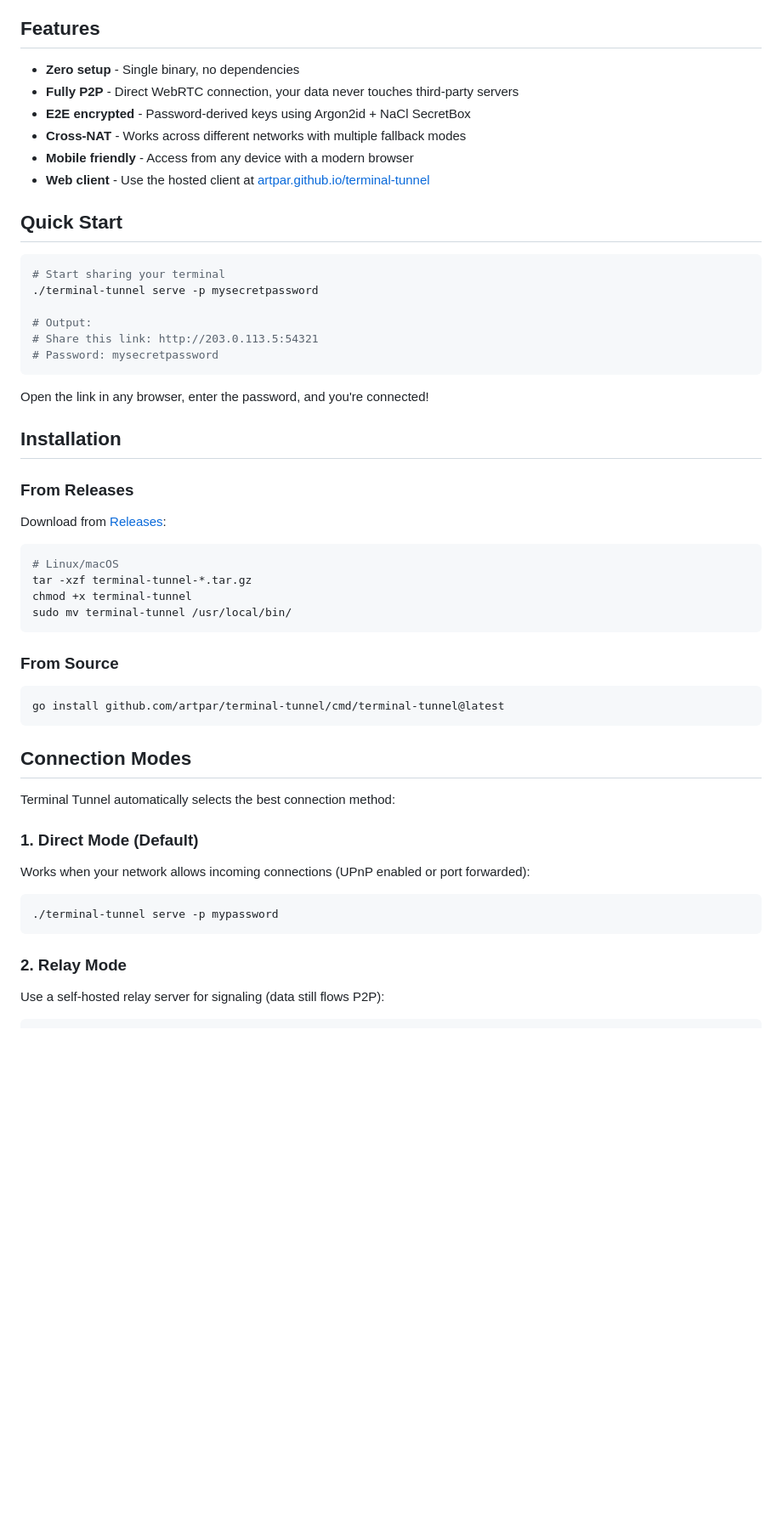
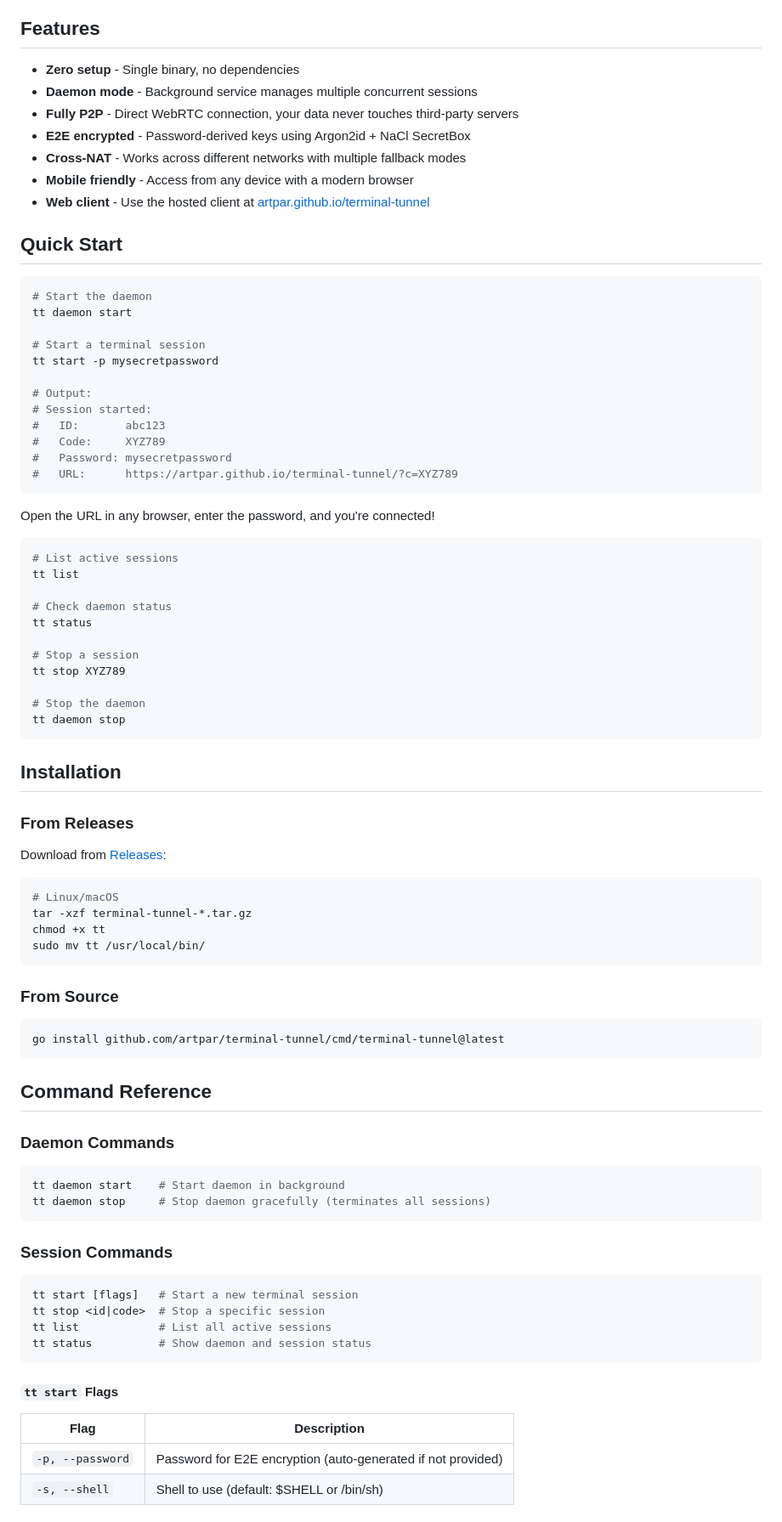
Before and after one commit to artpar/terminal-tunnel, a Markdown page: README.md, the part around one of its changes. Shown at 85% size. Drawn GitHub-style; blank space fills up the shorter version.

````diff
--- a/README.md
+++ b/README.md
@@ -5,6 +5,7 @@ P2P terminal sharing with end-to-end encryption. Share your terminal from anywhe
 ## Features
 
 - **Zero setup** - Single binary, no dependencies
+- **Daemon mode** - Background service manages multiple concurrent sessions
 - **Fully P2P** - Direct WebRTC connection, your data never touches third-party servers
 - **E2E encrypted** - Password-derived keys using Argon2id + NaCl SecretBox
 - **Cross-NAT** - Works across different networks with multiple fallback modes
@@ -14,15 +15,35 @@ P2P terminal sharing with end-to-end encryption. Share your terminal from anywhe
 ## Quick Start
 
 ```bash
-# Start sharing your terminal
-./terminal-tunnel serve -p mysecretpassword
+# Start the daemon
+tt daemon start
+
+# Start a terminal session
+tt start -p mysecretpassword
 
 # Output:
-# Share this link: http://203.0.113.5:54321
-# Password: mysecretpassword
+# Session started:
+#   ID:       abc123
+#   Code:     XYZ789
+#   Password: mysecretpassword
+#   URL:      https://artpar.github.io/terminal-tunnel/?c=XYZ789
 ```
 
-Open the link in any browser, enter the password, and you're connected!
+Open the URL in any browser, enter the password, and you're connected!
+
+```bash
+# List active sessions
+tt list
+
+# Check daemon status
+tt status
+
+# Stop a session
+tt stop XYZ789
+
+# Stop the daemon
+tt daemon stop
+```
 
 ## Installation
 
@@ -33,8 +54,8 @@ Download from [Releases](https://github.com/artpar/terminal-tunnel/releases):
 ```bash
 # Linux/macOS
 tar -xzf terminal-tunnel-*.tar.gz
-chmod +x terminal-tunnel
-sudo mv terminal-tunnel /usr/local/bin/
+chmod +x tt
+sudo mv tt /usr/local/bin/
 ```
 
 ### From Source
@@ -43,18 +64,28 @@ sudo mv terminal-tunnel /usr/local/bin/
 go install github.com/artpar/terminal-tunnel/cmd/terminal-tunnel@latest
 ```
 
-## Connection Modes
+## Command Reference
 
-Terminal Tunnel automatically selects the best connection method:
-
-### 1. Direct Mode (Default)
-
-Works when your network allows incoming connections (UPnP enabled or port forwarded):
+### Daemon Commands
 
 ```bash
-./terminal-tunnel serve -p mypassword
+tt daemon start    # Start daemon in background
+tt daemon stop     # Stop daemon gracefully (terminates all sessions)
 ```
 
-### 2. Relay Mode
+### Session Commands
 
-Use a self-hosted relay server for signaling (data still flows P2P):
+```bash
+tt start [flags]   # Start a new terminal session
+tt stop <id|code>  # Stop a specific session
+tt list            # List all active sessions
+tt status          # Show daemon and session status
+```
+
+#### `tt start` Flags
+
+| Flag | Description |
+|------|-------------|
+| `-p, --password` | Password for E2E encryption (auto-generated if not provided) |
+| `-s, --shell` | Shell to use (default: $SHELL or /bin/sh) |
+
````
Also changed, not shown: other parts of README.md (+170 -54 lines).
